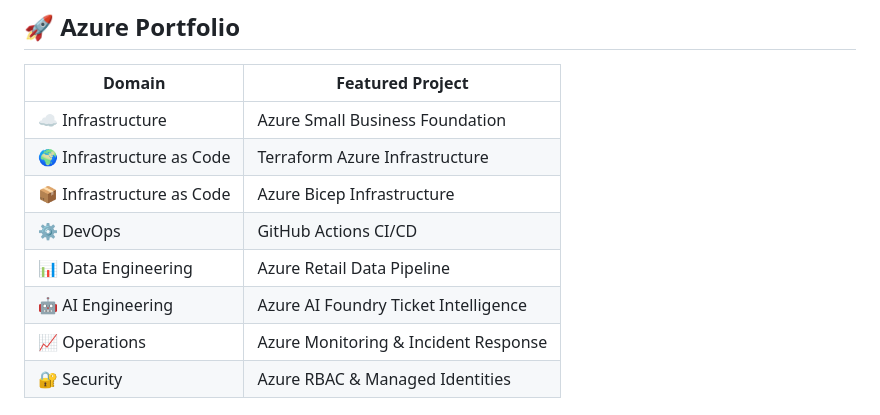
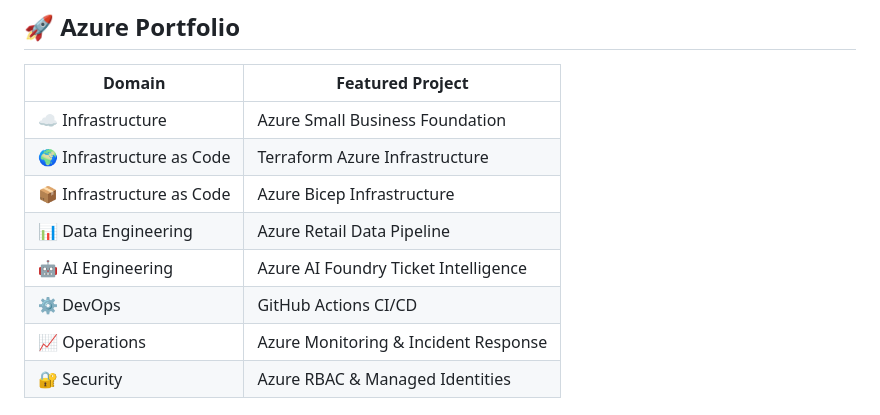
Before and after one commit to ShivamP63/ShivamP63, a Markdown page: README.md, the part around the change. GitHub-like rendering.

```diff
--- a/README.md
+++ b/README.md
@@ -61,9 +61,9 @@ My GitHub portfolio showcases production-inspired Azure projects built with Infr
 | ☁️ Infrastructure | Azure Small Business Foundation |
 | 🌍 Infrastructure as Code | Terraform Azure Infrastructure |
 | 📦 Infrastructure as Code | Azure Bicep Infrastructure |
-| ⚙️ DevOps | GitHub Actions CI/CD |
 | 📊 Data Engineering | Azure Retail Data Pipeline |
 | 🤖 AI Engineering | Azure AI Foundry Ticket Intelligence |
+| ⚙️ DevOps | GitHub Actions CI/CD |
 | 📈 Operations | Azure Monitoring & Incident Response |
 | 🔐 Security | Azure RBAC & Managed Identities |
 
```
